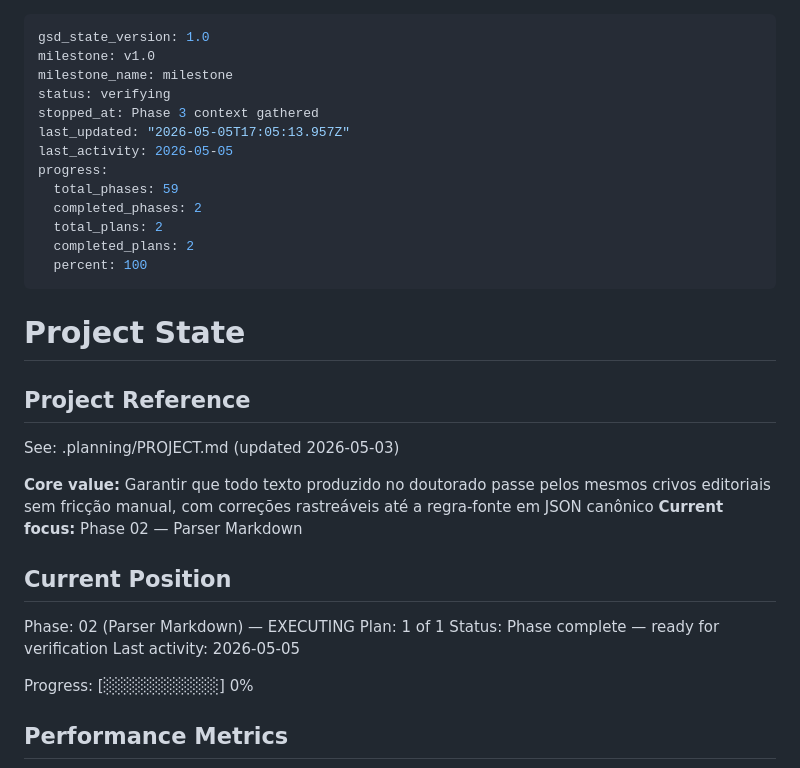
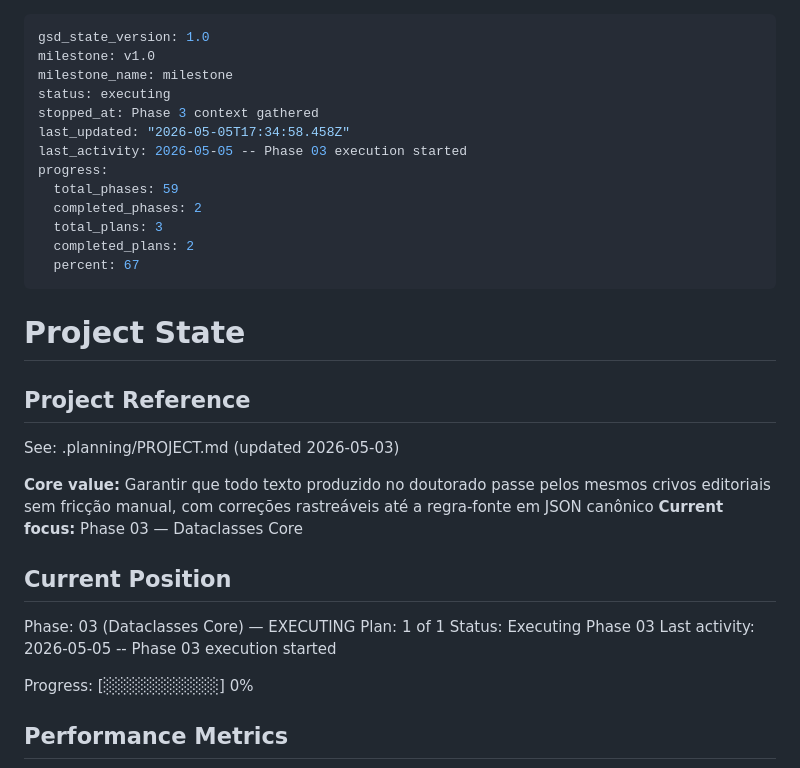
Before and after one commit to kalyllamarck/doutorado-bib-canon, a Markdown page: .planning/STATE.md, the part around the change. Drawn GitHub-style.

```diff
--- a/.planning/STATE.md
+++ b/.planning/STATE.md
@@ -2,16 +2,16 @@
 gsd_state_version: 1.0
 milestone: v1.0
 milestone_name: milestone
-status: verifying
+status: executing
 stopped_at: Phase 3 context gathered
-last_updated: "2026-05-05T17:05:13.957Z"
-last_activity: 2026-05-05
+last_updated: "2026-05-05T17:34:58.458Z"
+last_activity: 2026-05-05 -- Phase 03 execution started
 progress:
   total_phases: 59
   completed_phases: 2
-  total_plans: 2
+  total_plans: 3
   completed_plans: 2
-  percent: 100
+  percent: 67
 ---
 
 # Project State
@@ -21,14 +21,14 @@ progress:
 See: .planning/PROJECT.md (updated 2026-05-03)
 
 **Core value:** Garantir que todo texto produzido no doutorado passe pelos mesmos crivos editoriais sem fricção manual, com correções rastreáveis até a regra-fonte em JSON canônico
-**Current focus:** Phase 02 — Parser Markdown
+**Current focus:** Phase 03 — Dataclasses Core
 
 ## Current Position
 
-Phase: 02 (Parser Markdown) — EXECUTING
+Phase: 03 (Dataclasses Core) — EXECUTING
 Plan: 1 of 1
-Status: Phase complete — ready for verification
-Last activity: 2026-05-05
+Status: Executing Phase 03
+Last activity: 2026-05-05 -- Phase 03 execution started
 
 Progress: [░░░░░░░░░░] 0%
 
```
Also changed, not shown: 1 other file.
